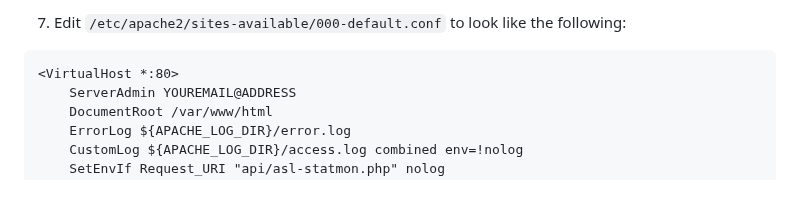
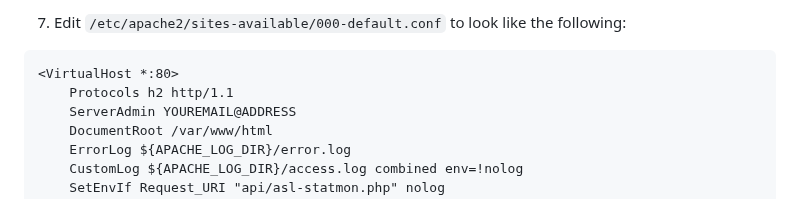
Before and after one commit to AllStarLink/Allmon3, a Markdown page: README.md, the part around the change. Rendered like a GitHub page.

Commit message:
enable HTTP/2

````diff
--- a/README.md
+++ b/README.md
@@ -276,6 +276,7 @@ pm.max_requests = 1000
 7. Edit `/etc/apache2/sites-available/000-default.conf` to look like the following:
 ```
 <VirtualHost *:80>
+    Protocols h2 http/1.1
 	ServerAdmin YOUREMAIL@ADDRESS
 	DocumentRoot /var/www/html
 	ErrorLog ${APACHE_LOG_DIR}/error.log
````
